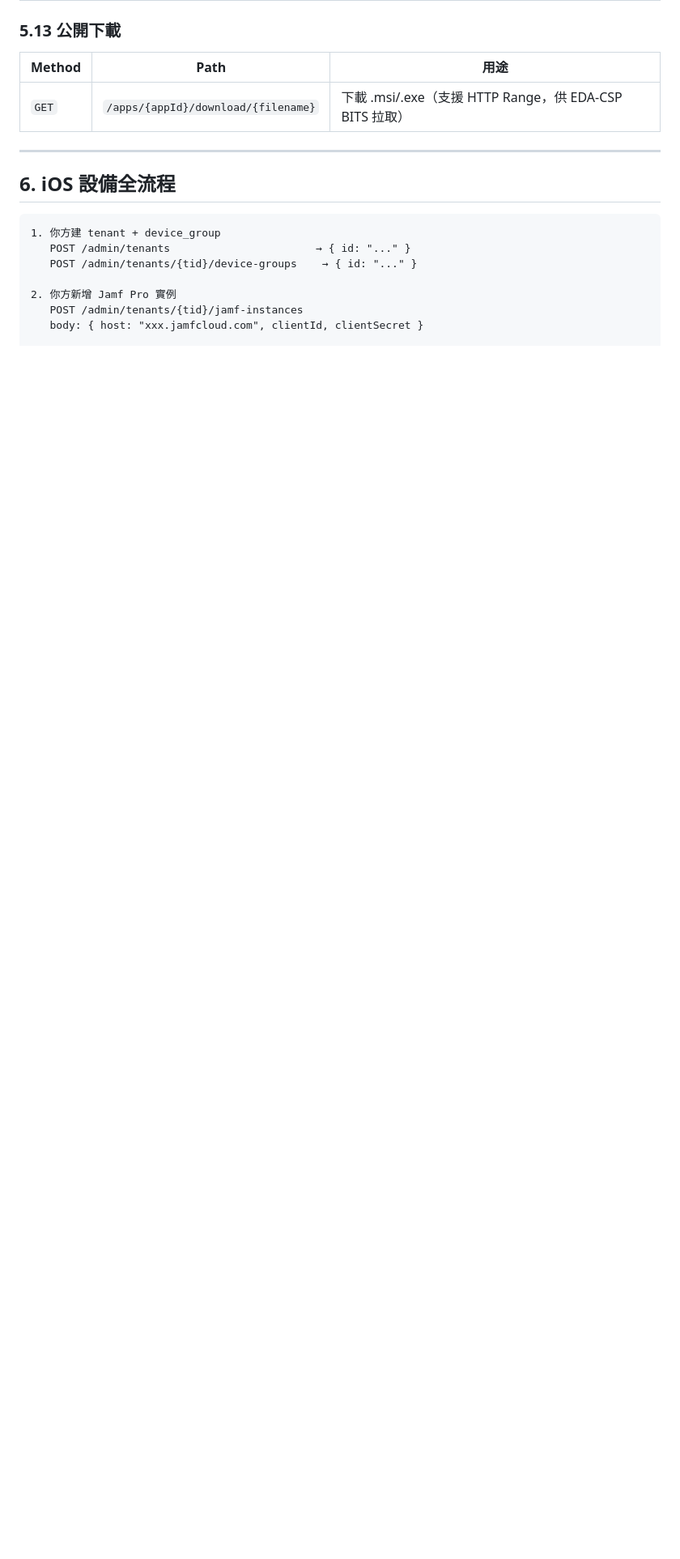
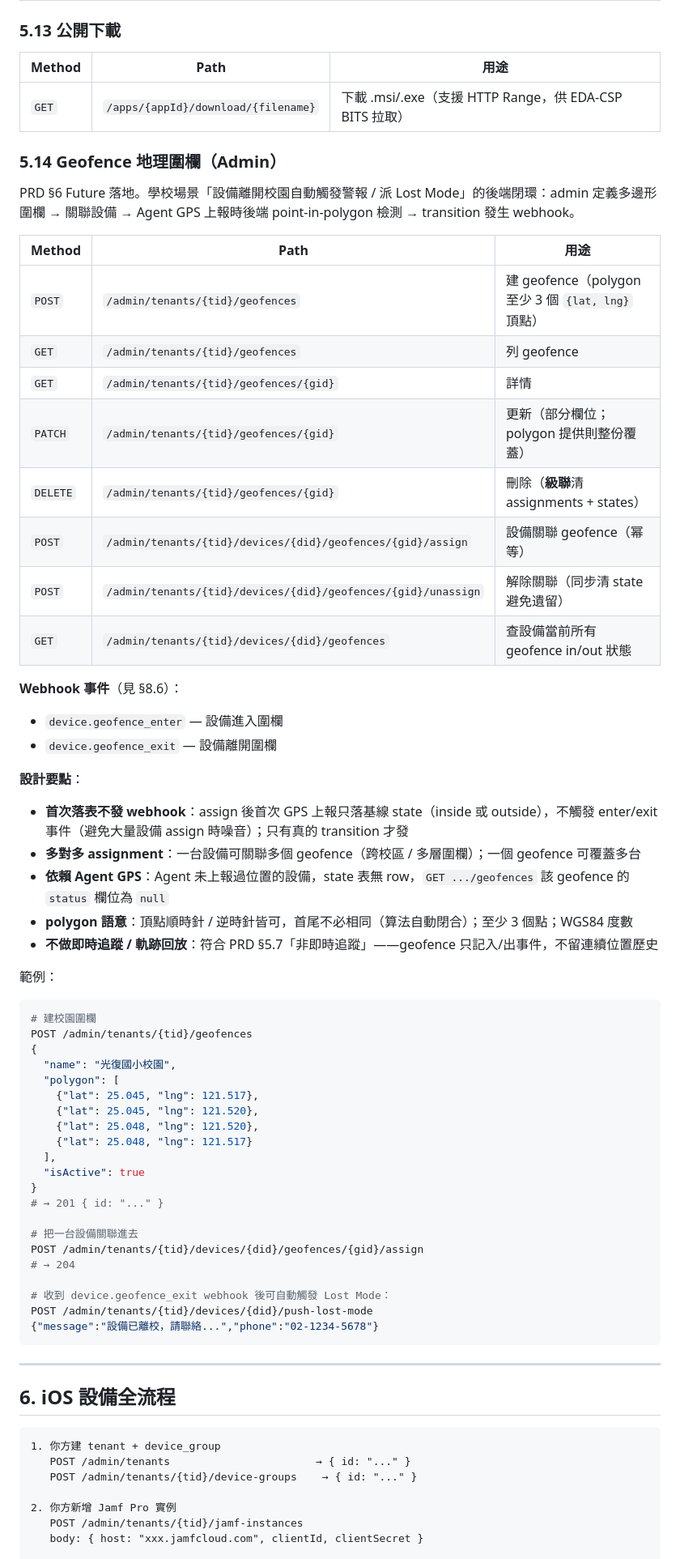
Before and after one commit to sgp-go/jamf, a Markdown page: docs/integration-guide.md, the part around one of its changes. Shown at 81% size. Drawn GitHub-style; blank space fills up the shorter version.

````diff
--- a/docs/integration-guide.md
+++ b/docs/integration-guide.md
@@ -389,6 +420,59 @@ body: {
 | Method | Path | 用途 |
 |---|---|---|
 | `GET` | `/apps/{appId}/download/{filename}` | 下載 .msi/.exe（支援 HTTP Range，供 EDA-CSP BITS 拉取） |
+
+### 5.14 Geofence 地理圍欄（Admin）
+
+PRD §6 Future 落地。學校場景「設備離開校園自動觸發警報 / 派 Lost Mode」的後端閉環：admin 定義多邊形圍欄 → 關聯設備 → Agent GPS 上報時後端 point-in-polygon 檢測 → transition 發生 webhook。
+
+| Method | Path | 用途 |
+|---|---|---|
+| `POST` | `/admin/tenants/{tid}/geofences` | 建 geofence（polygon 至少 3 個 `{lat, lng}` 頂點） |
+| `GET` | `/admin/tenants/{tid}/geofences` | 列 geofence |
+| `GET` | `/admin/tenants/{tid}/geofences/{gid}` | 詳情 |
+| `PATCH` | `/admin/tenants/{tid}/geofences/{gid}` | 更新（部分欄位；polygon 提供則整份覆蓋） |
+| `DELETE` | `/admin/tenants/{tid}/geofences/{gid}` | 刪除（**級聯**清 assignments + states） |
+| `POST` | `/admin/tenants/{tid}/devices/{did}/geofences/{gid}/assign` | 設備關聯 geofence（幂等） |
+| `POST` | `/admin/tenants/{tid}/devices/{did}/geofences/{gid}/unassign` | 解除關聯（同步清 state 避免遺留） |
+| `GET` | `/admin/tenants/{tid}/devices/{did}/geofences` | 查設備當前所有 geofence in/out 狀態 |
+
+**Webhook 事件**（見 §8.6）：
+- `device.geofence_enter` — 設備進入圍欄
+- `device.geofence_exit` — 設備離開圍欄
+
+**設計要點**：
+
+- **首次落表不發 webhook**：assign 後首次 GPS 上報只落基線 state（inside 或 outside），不觸發 enter/exit 事件（避免大量設備 assign 時噪音）；只有真的 transition 才發
+- **多對多 assignment**：一台設備可關聯多個 geofence（跨校區 / 多層圍欄）；一個 geofence 可覆蓋多台
+- **依賴 Agent GPS**：Agent 未上報過位置的設備，state 表無 row，`GET .../geofences` 該 geofence 的 `status` 欄位為 `null`
+- **polygon 語意**：頂點順時針 / 逆時針皆可，首尾不必相同（算法自動閉合）；至少 3 個點；WGS84 度數
+- **不做即時追蹤 / 軌跡回放**：符合 PRD §5.7「非即時追蹤」——geofence 只記入/出事件，不留連續位置歷史
+
+範例：
+
+```bash
+# 建校園圍欄
+POST /admin/tenants/{tid}/geofences
+{
+  "name": "光復國小校園",
+  "polygon": [
+    {"lat": 25.045, "lng": 121.517},
+    {"lat": 25.045, "lng": 121.520},
+    {"lat": 25.048, "lng": 121.520},
+    {"lat": 25.048, "lng": 121.517}
+  ],
+  "isActive": true
+}
+# → 201 { id: "..." }
+
+# 把一台設備關聯進去
+POST /admin/tenants/{tid}/devices/{did}/geofences/{gid}/assign
+# → 204
+
+# 收到 device.geofence_exit webhook 後可自動觸發 Lost Mode：
+POST /admin/tenants/{tid}/devices/{did}/push-lost-mode
+{"message":"設備已離校，請聯絡...","phone":"02-1234-5678"}
+```
 
 ---
 
````
Also changed, not shown: other parts of docs/integration-guide.md (+39 -6 lines).
